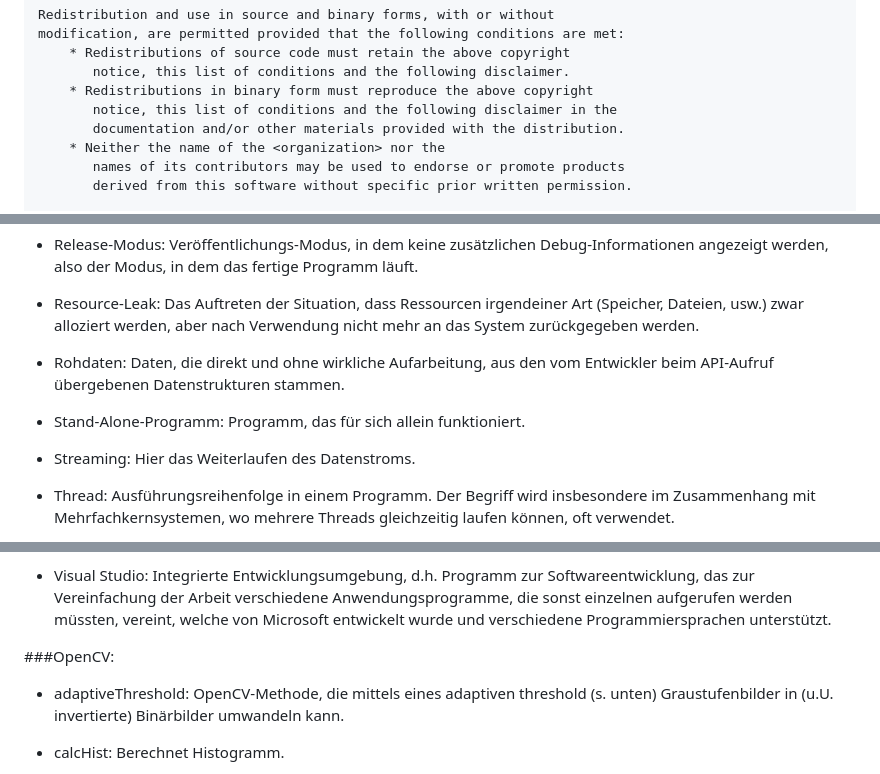
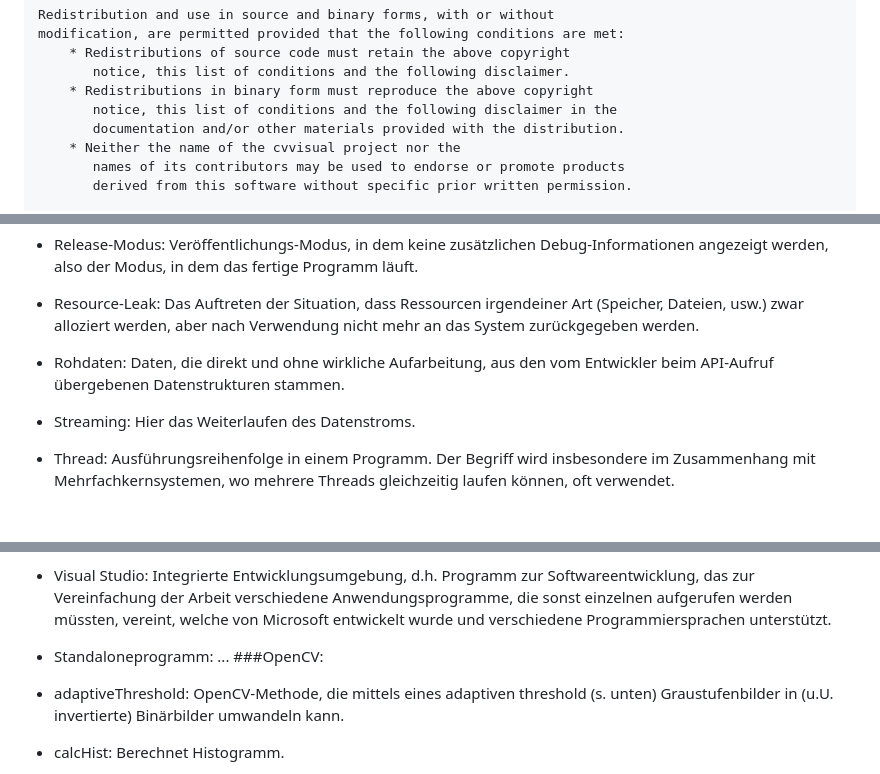
Before and after one commit to CVVisualPSETeam/Dokumente, a Markdown page: Pflichtenheft/entwurf.md, 3 parts joined by grey strips. Drawn GitHub-style; blank space fills up the shorter version.

```diff
--- a/Pflichtenheft/entwurf.md
+++ b/Pflichtenheft/entwurf.md
@@ -259,7 +314,7 @@ Außerdem ist es verboten, den Namen CVVisual oder die Namen der Mitentwickler z
 		* Redistributions in binary form must reproduce the above copyright
 		   notice, this list of conditions and the following disclaimer in the
 		   documentation and/or other materials provided with the distribution.
-		* Neither the name of the <organization> nor the
+		* Neither the name of the cvvisual project nor the
 		   names of its contributors may be used to endorse or promote products
 		   derived from this software without specific prior written permission.
 
@@ -356,8 +411,6 @@ Lizenz gestellt werden.
 
 * Rohdaten: Daten, die direkt und ohne wirkliche Aufarbeitung, aus den vom Entwickler beim API-Aufruf übergebenen Datenstrukturen stammen.
 
-* Stand-Alone-Programm: Programm, das für sich allein funktioniert.
-
 * Streaming: Hier das Weiterlaufen des Datenstroms.
 
 * Thread: Ausführungsreihenfolge in einem Programm. Der Begriff wird insbesondere im Zusammenhang mit
@@ -376,7 +429,7 @@ Lizenz gestellt werden.
 	Vereinfachung der Arbeit verschiedene Anwendungsprogramme, die sonst einzelnen aufgerufen
 	werden müssten, vereint, welche von Microsoft entwickelt wurde und verschiedene
 	Programmiersprachen unterstützt.
-
+* Standaloneprogramm: ...
 ###OpenCV:
 * adaptiveThreshold: OpenCV-Methode, die mittels eines adaptiven threshold (s. unten) Graustufenbilder
 	in (u.U. invertierte) Binärbilder umwandeln kann.
```
Also changed, not shown: other parts of Pflichtenheft/entwurf.md (+60 -5 lines), Pflichtenheft/architektur_skizze.png (added).
